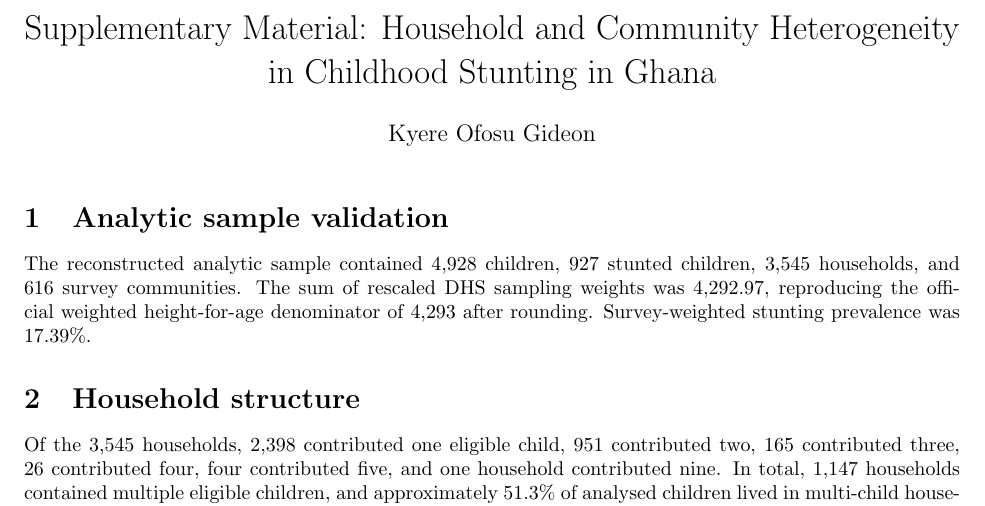
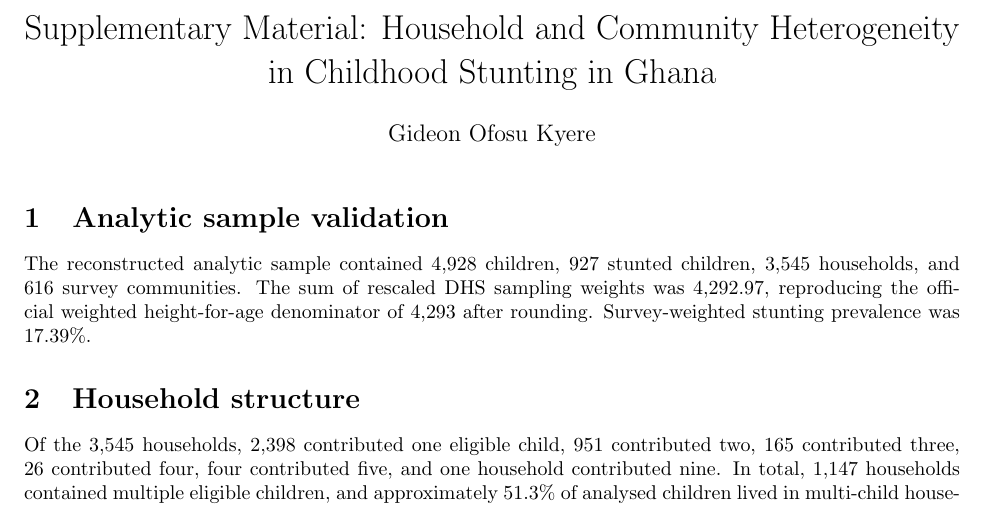
Before and after one commit to OG-Kyere/Bayesian-Hierarchical-Modelling-of-Childhood-Stunting-in-Ghana, a LaTeX document (manuscript/supplement.tex): part of page 1 of 7, cut so that both start at the same text. Compiled offline with pdfLaTeX.

Commit message:
Standardize author name in generic supplement

```diff
--- a/manuscript/supplement.tex
+++ b/manuscript/supplement.tex
@@ -13,7 +13,7 @@
 \svgpath{{../results/figures/}}
 
 \title{Supplementary Material: Household and Community Heterogeneity in Childhood Stunting in Ghana}
-\author{Kyere Ofosu Gideon}
+\author{Gideon Ofosu Kyere}
 \date{}
 
 \begin{document}
```
